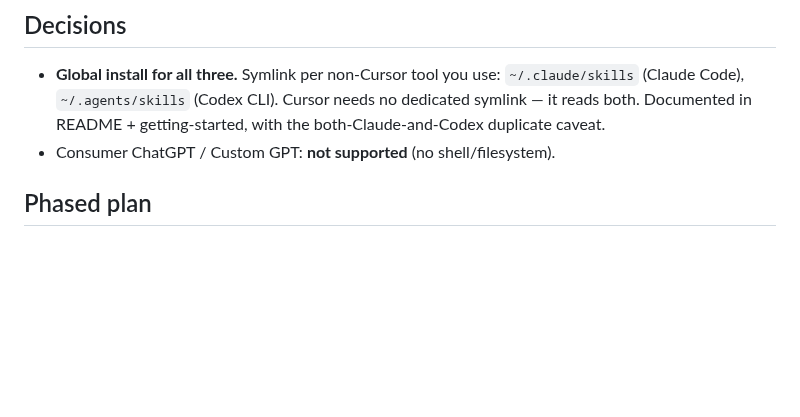
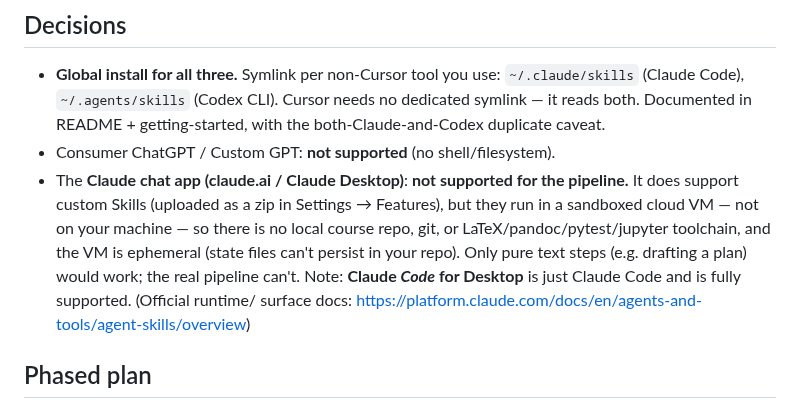
Before and after one commit to markpolyak/course-maker, a Markdown page: docs/MULTI_HARNESS_PLAN.md, the part around the change. Drawn GitHub-style; blank space fills up the shorter version.

Commit message:
docs: mark the Claude chat app (claude.ai/Desktop) out of scope
The Claude chat app supports custom Skills (zip upload) but runs them in a
sandboxed cloud VM, not on the user's machine — no local course repo, git, or
LaTeX/pandoc/pytest toolchain, and an ephemeral filesystem. So the pipeline can't
run there (only pure text steps). Claude Code for Desktop is just Claude Code and
remains fully supported. Noted in MULTI_HARNESS_PLAN decisions with the official
runtime docs link.

Co-Authored-By: Claude Opus 4.8 <noreply@anthropic.com>

```diff
--- a/docs/MULTI_HARNESS_PLAN.md
+++ b/docs/MULTI_HARNESS_PLAN.md
@@ -52,6 +52,14 @@ not its content. Course context is single-sourced in `AGENTS.md`.
   no dedicated symlink — it reads both. Documented in README + getting-started,
   with the both-Claude-and-Codex duplicate caveat.
 - Consumer ChatGPT / Custom GPT: **not supported** (no shell/filesystem).
+- The **Claude chat app (claude.ai / Claude Desktop)**: **not supported for the
+  pipeline.** It does support custom Skills (uploaded as a zip in Settings →
+  Features), but they run in a sandboxed cloud VM — not on your machine — so there
+  is no local course repo, git, or LaTeX/pandoc/pytest/jupyter toolchain, and the
+  VM is ephemeral (state files can't persist in your repo). Only pure text steps
+  (e.g. drafting a plan) would work; the real pipeline can't. Note: **Claude *Code*
+  for Desktop** is just Claude Code and is fully supported. (Official runtime/
+  surface docs: https://platform.claude.com/docs/en/agents-and-tools/agent-skills/overview)
 
 ## Phased plan
 
```
